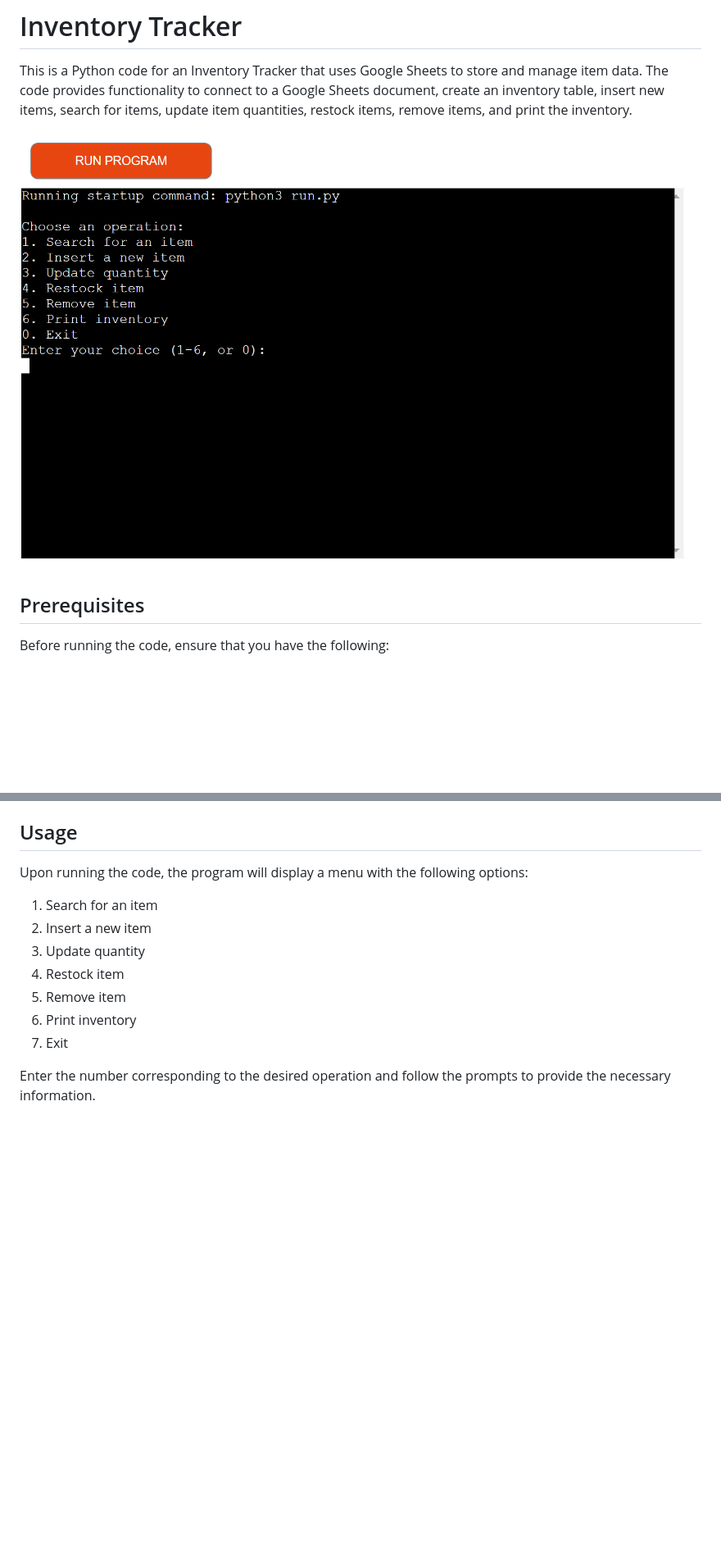
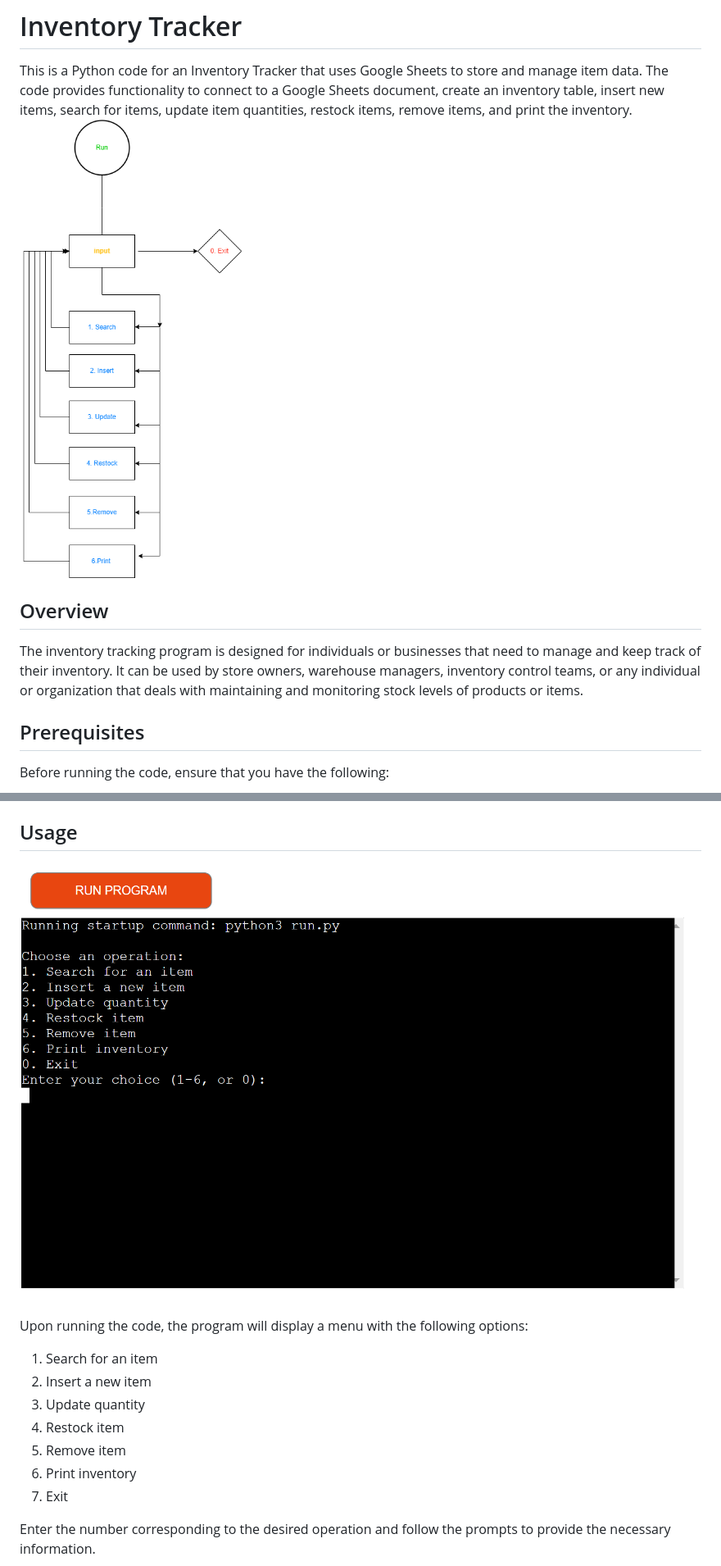
Before and after one commit to DavidcD8/InventoryTrackerGoogleSheets, a Markdown page: README.md, 2 parts joined by grey strips. Shown: that part at 82% size. Rendered like a GitHub page; pictures changed too: diagram.png (added); blank space fills up the shorter version.

```diff
--- a/README.md
+++ b/README.md
@@ -1,8 +1,10 @@
 # Inventory Tracker
 
 This is a Python code for an Inventory Tracker that uses Google Sheets to store and manage item data. The code provides functionality to connect to a Google Sheets document, create an inventory table, insert new items, search for items, update item quantities, restock items, remove items, and print the inventory.
+![picture of Website logo](diagram.png)
 
-![picture of Website logo](program.png)
+## Overview
+The inventory tracking program is designed for individuals or businesses that need to manage and keep track of their inventory. It can be used by store owners, warehouse managers, inventory control teams, or any individual or organization that deals with maintaining and monitoring stock levels of products or items.
 
 ## Prerequisites
 
@@ -20,6 +22,7 @@ Before running the code, ensure that you have the following:
 5. Run the Python script using `python inventory_tracker.py`.
 
 ## Usage
+![picture of Website logo](program.png)
 
 Upon running the code, the program will display a menu with the following options:
 
```
Also changed, not shown: other parts of README.md (+37 -15 lines), add.png (added), bug.png (added), search.png (added), 1 other file.
